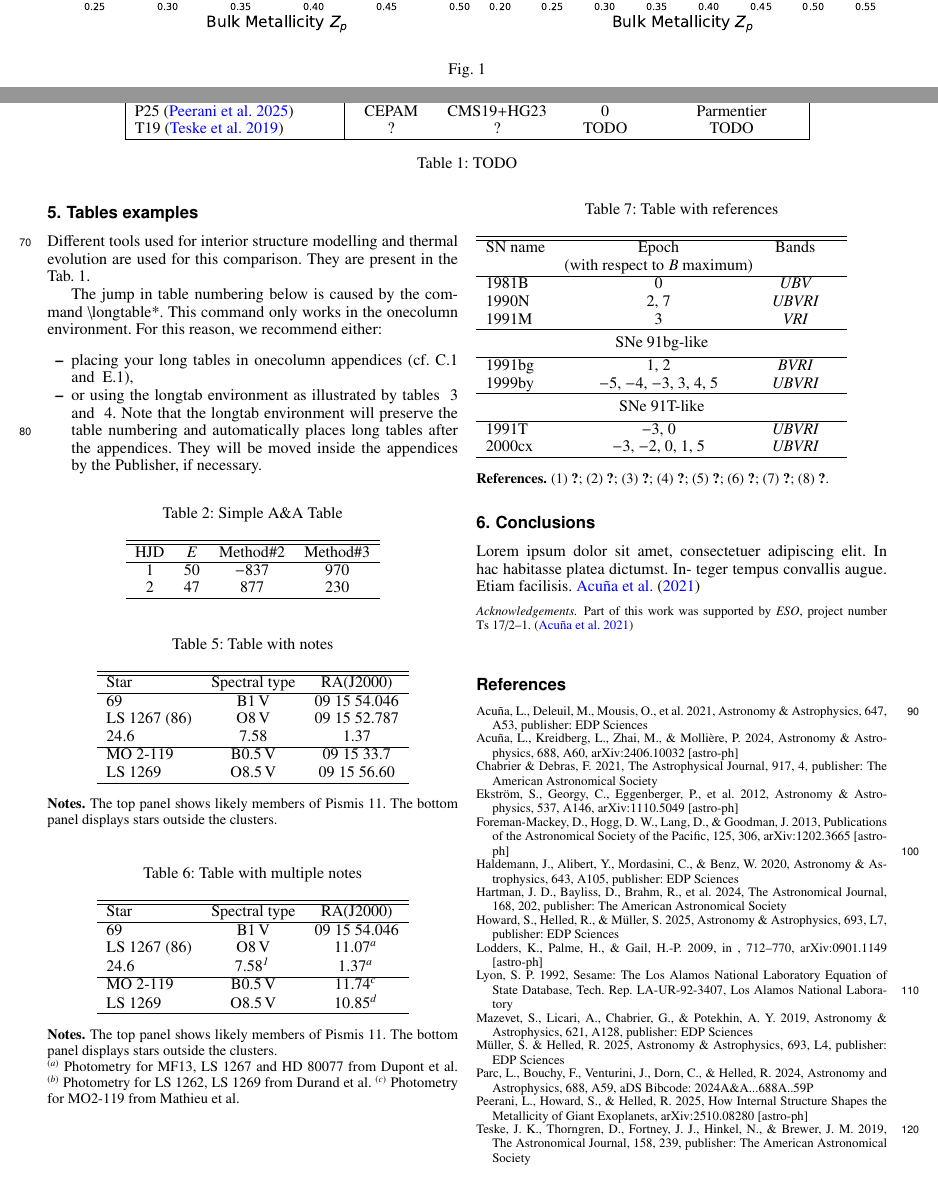
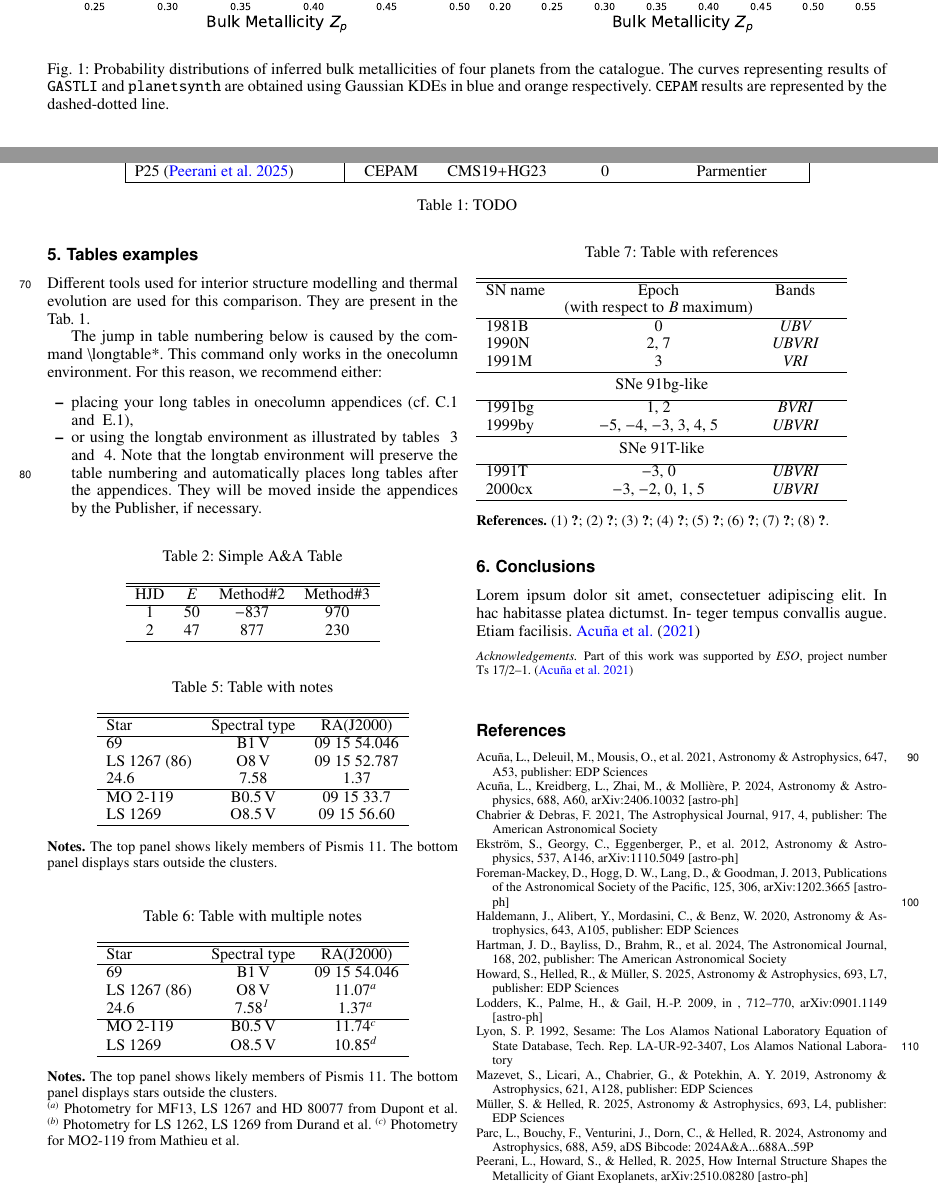
Before and after one commit to nshakm/Article_Mallik, a LaTeX paper (main.tex): two parts of pages 2 and 5 of 16 before the commit and two parts of pages 2 and 7 of 18 after it, joined at a grey line, cut so that both start at the same text. Compiled offline with pdfLaTeX.

Commit message:
"Changed name of file"

```diff
--- a/main.tex
+++ b/main.tex
@@ -218,14 +218,16 @@ The prior was defined
   %      \label{fig6}
   %  \end{figure}
 
+\clearpage
   \subsection{Individual Planets}
-  \begin{figure*}
+  \begin{figure*}[!t]
       \centering
-      \includegraphics[width=\hsize]{fig/bulk_metallicity_comparison_3_datasets_paper.pdf}
-      \caption{}
-      \label{fig:3.1_individual_bulk_metallicities}
-
+      \includegraphics[width=\hsize]{fig/3.1_bulk_metallicity_comparison_3_datasets_paper.pdf}
+      \caption{Probability distributions of inferred bulk metallicities of four planets from the catalogue. The curves representing results of \texttt{GASTLI} and \texttt{planetsynth} are obtained using Gaussian KDEs in blue and orange respectively. \texttt{CEPAM} results are represented by the dashed-dotted line.}
+      \label{fig:3._bulk_metallicity_comparison_3_datasets}
   \end{figure*}
 
+
+\clearpage
   \subsection{Trends}
 
@@ -435,7 +441,7 @@ Different tools used for interior structure modelling and thermal evolution are
     M26          & GASTLI       & CD21                & $Z_{\odot} = 0.014$ & petitCODE          \\
     MH25 \citep{muller_bulk_2025}         & planetsynth  & CD21                & $Z_{\odot} = 0.012$\footnote{Follows different convention for solar value} & Non-gray           \\
     P25 \citep{peerani_how_2025}          & CEPAM        & CMS19+HG23          & 0                   & Parmentier         \\
-    T19 \citep{teske_metal-rich_2019}        & ?            & ?                   & TODO                & TODO               \\
+    % T19 \citep{teske_metal-rich_2019}        & ?            & ?                   & TODO                & TODO               \\
     \hline
     \end{tabular}
     \caption{TODO}
```
Also changed, not shown: fig/3.1_bulk_metallicity_comparison_3_datasets_paper.pdf (renamed from fig/bulk_metallicity_comparison_3_datasets_paper.pdf), main.tex (4 more changed lines).
